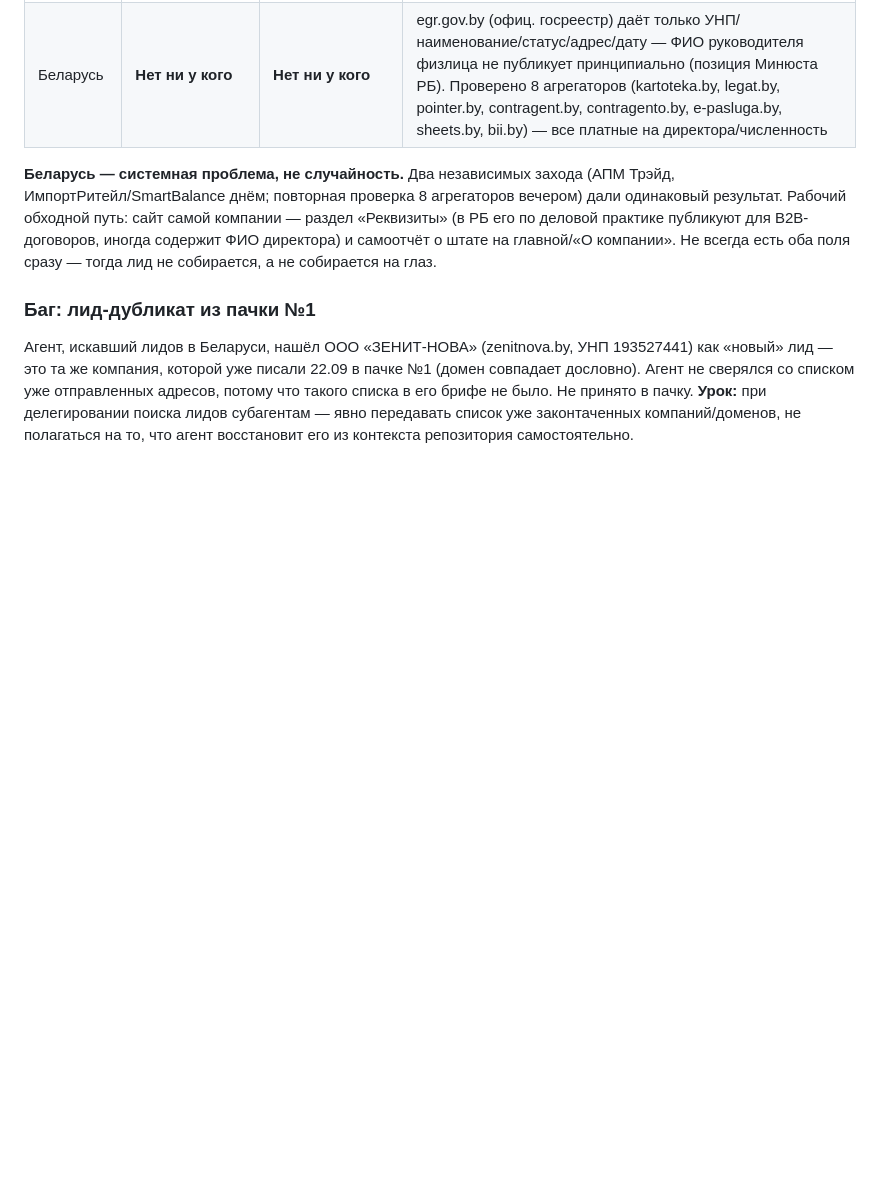
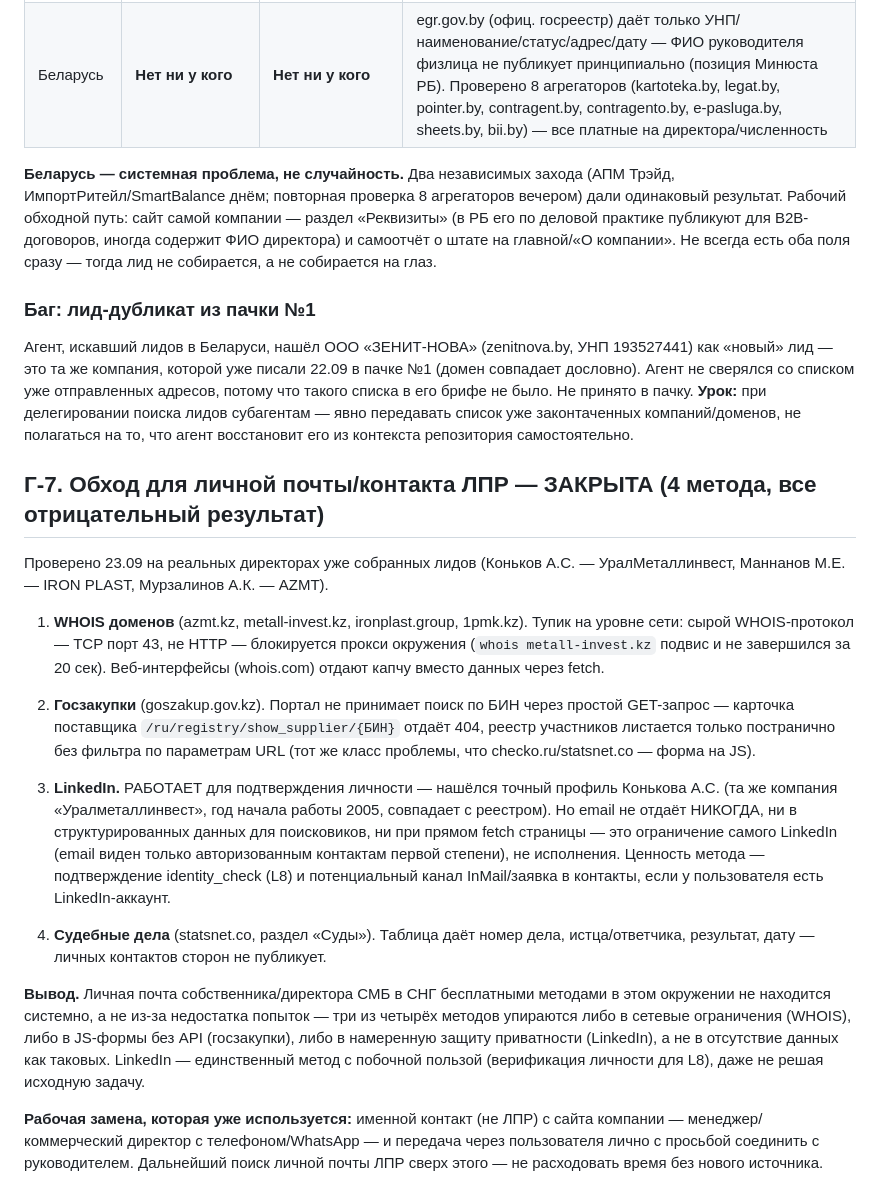
Before and after one commit to velorievvork-pixel/SaaS, a Markdown page: camirix/experiments.md, the part around the change. GitHub-like rendering; blank space fills up the shorter version.

Commit message:
experiments: Г-7 закрыта — 4 метода обхода для личного контакта ЛПР, все отрицательные
По запросу пользователя протестировал WHOIS доменов, госзакупки (goszakup.gov.kz),
LinkedIn и судебные дела как способы найти личную почту/контакт директора,
когда обычный сайт компании даёт только общий email.

Результат: WHOIS блокируется на уровне прокси (сырой протокол, не HTTP).
Госзакупки не дают простого поиска по БИН через URL (JS-форма, как
checko.ru/statsnet.co). LinkedIn подтверждает личность (нашёлся точный
профиль директора УралМеталлинвест, совпадает с реестром) — но email
не публикует никогда, это защита самого LinkedIn, а не пробел в данных.
Судебные дела не содержат личных контактов сторон.

Вывод: это системное ограничение, не следствие недостаточных попыток.
Рабочая замена (именной контакт не-ЛПР + передача через пользователя)
остаётся единственным рабочим каналом.

```diff
--- a/camirix/experiments.md
+++ b/camirix/experiments.md
@@ -219,3 +219,41 @@ firmographics больше не обязательна (lead_gate.py L2) — р
 в пачку. **Урок:** при делегировании поиска лидов субагентам — явно передавать
 список уже законтаченных компаний/доменов, не полагаться на то, что агент
 восстановит его из контекста репозитория самостоятельно.
+
+## Г-7. Обход для личной почты/контакта ЛПР — ЗАКРЫТА (4 метода, все отрицательный результат)
+
+Проверено 23.09 на реальных директорах уже собранных лидов (Коньков А.С. —
+УралМеталлинвест, Маннанов М.Е. — IRON PLAST, Мурзалинов А.К. — AZMT).
+
+1. **WHOIS доменов** (azmt.kz, metall-invest.kz, ironplast.group, 1pmk.kz).
+   Тупик на уровне сети: сырой WHOIS-протокол — TCP порт 43, не HTTP — блокируется
+   прокси окружения (`whois metall-invest.kz` подвис и не завершился за 20 сек).
+   Веб-интерфейсы (whois.com) отдают капчу вместо данных через fetch.
+
+2. **Госзакупки** (goszakup.gov.kz). Портал не принимает поиск по БИН через простой
+   GET-запрос — карточка поставщика `/ru/registry/show_supplier/{БИН}` отдаёт 404,
+   реестр участников листается только постранично без фильтра по параметрам URL
+   (тот же класс проблемы, что checko.ru/statsnet.co — форма на JS).
+
+3. **LinkedIn.** РАБОТАЕТ для подтверждения личности — нашёлся точный профиль
+   Конькова А.С. (та же компания «Уралметаллинвест», год начала работы 2005,
+   совпадает с реестром). Но email не отдаёт НИКОГДА, ни в структурированных
+   данных для поисковиков, ни при прямом fetch страницы — это ограничение самого
+   LinkedIn (email виден только авторизованным контактам первой степени), не
+   исполнения. Ценность метода — подтверждение identity_check (L8) и потенциальный
+   канал InMail/заявка в контакты, если у пользователя есть LinkedIn-аккаунт.
+
+4. **Судебные дела** (statsnet.co, раздел «Суды»). Таблица даёт номер дела,
+   истца/ответчика, результат, дату — личных контактов сторон не публикует.
+
+**Вывод.** Личная почта собственника/директора СМБ в СНГ бесплатными методами
+в этом окружении не находится системно, а не из-за недостатка попыток — три из
+четырёх методов упираются либо в сетевые ограничения (WHOIS), либо в JS-формы
+без API (госзакупки), либо в намеренную защиту приватности (LinkedIn), а не в
+отсутствие данных как таковых. LinkedIn — единственный метод с побочной пользой
+(верификация личности для L8), даже не решая исходную задачу.
+
+**Рабочая замена, которая уже используется:** именной контакт (не ЛПР) с сайта
+компании — менеджер/коммерческий директор с телефоном/WhatsApp — и передача
+через пользователя лично с просьбой соединить с руководителем. Дальнейший поиск
+личной почты ЛПР сверх этого — не расходовать время без нового источника.
```
